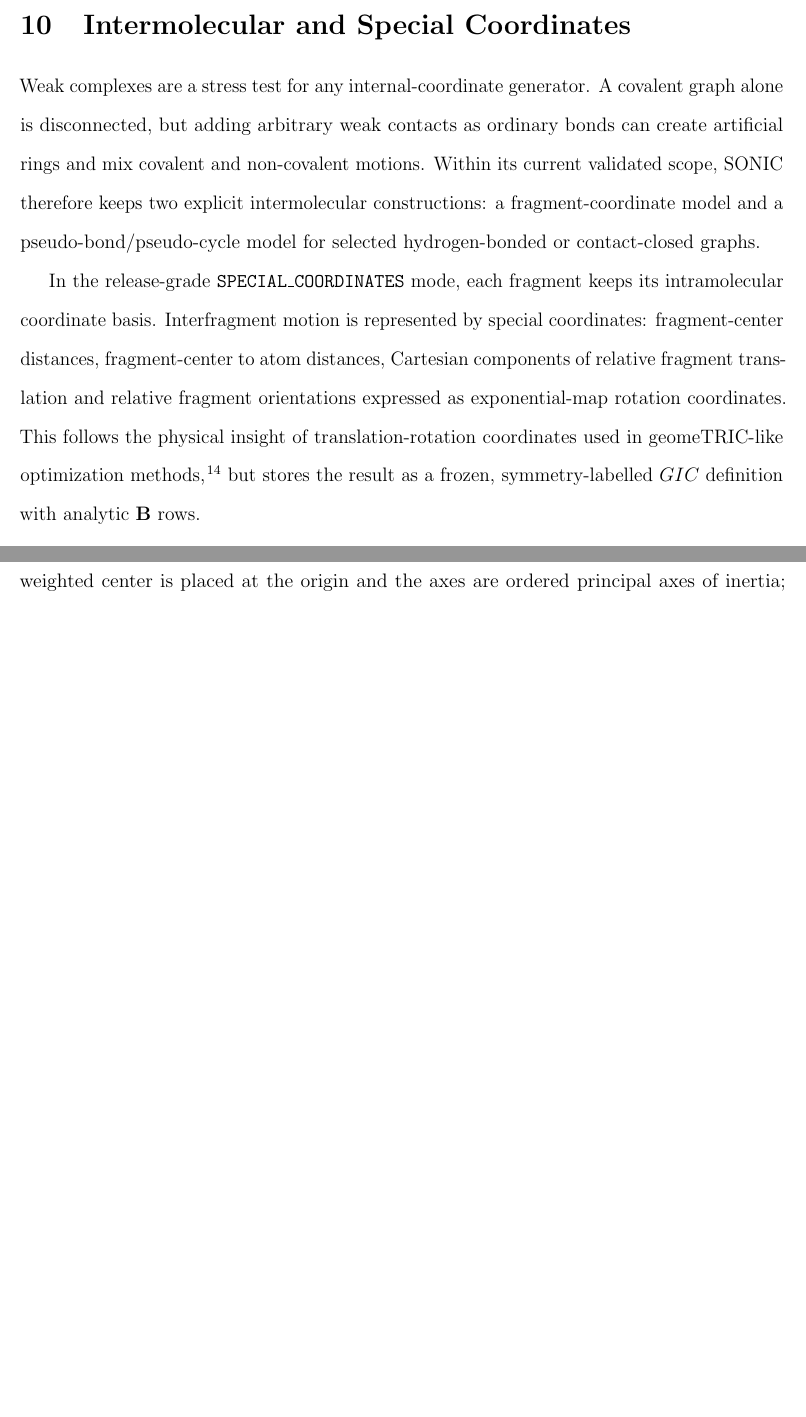
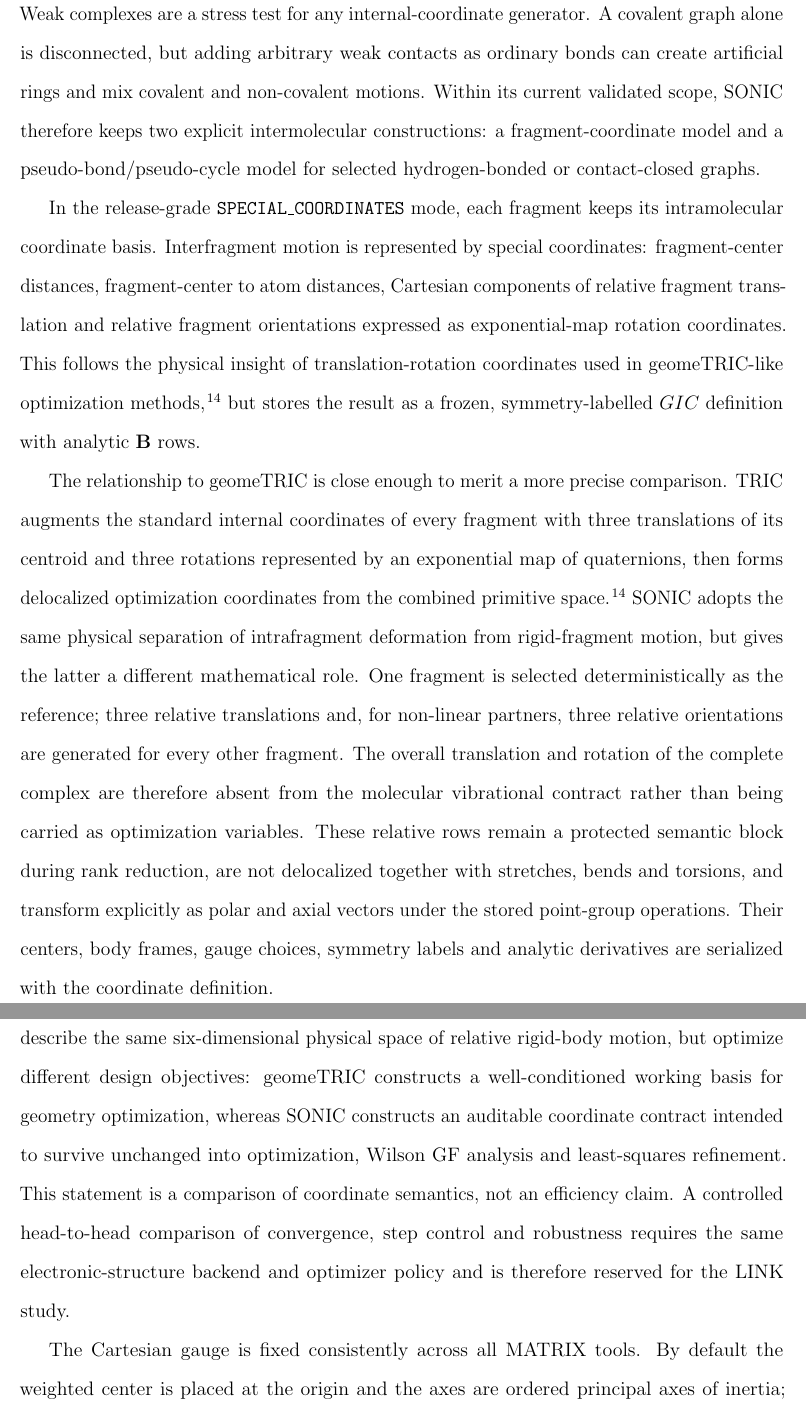
Before and after one commit to yogibubu/Smith, a LaTeX paper (main.tex): two parts of pages 26 and 27 of 57 before the commit and two parts of pages 27 and 28 of 58 after it, joined at a grey line, cut at the place of the change, the shorter picture padded with empty space. Compiled offline with pdfLaTeX.

Commit message:
Clarify fragment-coordinate relation to geomeTRIC

```diff
--- a/main.tex
+++ b/main.tex
@@ -1121,6 +1124,35 @@ coordinates used in geomeTRIC-like optimization methods,\cite{WangSong2016GeomeT
 but stores the result as a frozen, symmetry-labelled \(\GIC\) definition with
 analytic \(\Bmat\) rows.
 
+The relationship to geomeTRIC is close enough to merit a more precise
+comparison.  TRIC augments the standard internal coordinates of every fragment
+with three translations of its centroid and three rotations represented by an
+exponential map of quaternions, then forms delocalized optimization coordinates
+from the combined primitive space.\cite{WangSong2016GeomeTRIC}  \SONIC\ adopts
+the same physical separation of intrafragment deformation from rigid-fragment
+motion, but gives the latter a different mathematical role.  One fragment is
+selected deterministically as the reference; three relative translations and,
+for non-linear partners, three relative orientations are generated for every
+other fragment.  The overall translation and rotation of the complete complex
+are therefore absent from the molecular vibrational contract rather than being
+carried as optimization variables.  These relative rows remain a protected
+semantic block during rank reduction, are not delocalized together with
+stretches, bends and torsions, and transform explicitly as polar and axial
+vectors under the stored point-group operations.  Their centers, body frames,
+gauge choices, symmetry labels and analytic derivatives are serialized with
+the coordinate definition.
+
+Consequently, for a non-linear dimer such as formic acid--water, TRIC and
+\SONIC\ describe the same six-dimensional physical space of relative rigid-body
+motion, but optimize different design objectives: geomeTRIC constructs a
+well-conditioned working basis for geometry optimization, whereas \SONIC\
+constructs an auditable coordinate contract intended to survive unchanged into
+optimization, Wilson GF analysis and least-squares refinement.  This statement
+is a comparison of coordinate semantics, not an efficiency claim.  A controlled
+head-to-head comparison of convergence, step control and robustness requires
+the same electronic-structure backend and optimizer policy and is therefore
+reserved for the LINK study.
+
 The Cartesian gauge is fixed consistently across all MATRIX tools.  By default
 the weighted center is placed at the origin and the axes are ordered principal
 axes of inertia; atomic masses are the default weights, while atomic numbers
```
Also changed, not shown: main.tex (7 more changed lines).
